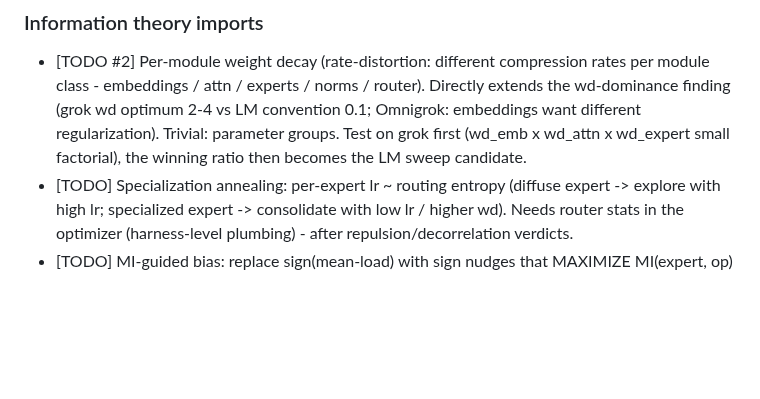
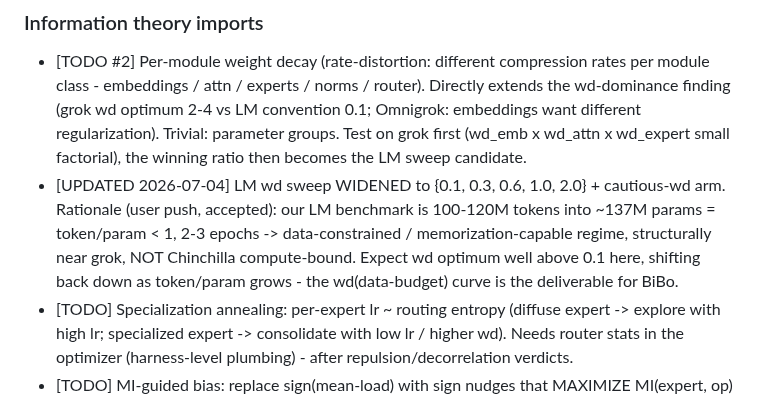
Before and after one commit to IsNoobgrammer/triton-kernel-fused, a Markdown page: .autoresearch/ideas_todo.md, the part around the change. GitHub-like rendering; blank space fills up the shorter version.

Commit message:
autoresearch: widen planned LM wd sweep to {0.1..2.0} - token/param<1 regime is memorization-capable
Co-Authored-By: Claude Opus 4.8 <noreply@anthropic.com>

```diff
--- a/.autoresearch/ideas_todo.md
+++ b/.autoresearch/ideas_todo.md
@@ -177,6 +177,11 @@ Potato preset: --p 61 --batch 1024 --steps 4000 (local 3050).
   finding (grok wd optimum 2-4 vs LM convention 0.1; Omnigrok: embeddings want different
   regularization). Trivial: parameter groups. Test on grok first (wd_emb x wd_attn x wd_expert
   small factorial), the winning ratio then becomes the LM sweep candidate.
+- [UPDATED 2026-07-04] LM wd sweep WIDENED to {0.1, 0.3, 0.6, 1.0, 2.0} + cautious-wd arm.
+  Rationale (user push, accepted): our LM benchmark is 100-120M tokens into ~137M params =
+  token/param < 1, 2-3 epochs -> data-constrained / memorization-capable regime, structurally
+  near grok, NOT Chinchilla compute-bound. Expect wd optimum well above 0.1 here, shifting
+  back down as token/param grows - the wd(data-budget) curve is the deliverable for BiBo.
 - [TODO] Specialization annealing: per-expert lr ~ routing entropy (diffuse expert -> explore
   with high lr; specialized expert -> consolidate with low lr / higher wd). Needs router stats
   in the optimizer (harness-level plumbing) - after repulsion/decorrelation verdicts.
```
